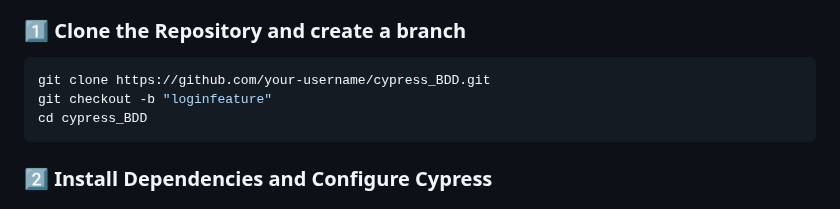
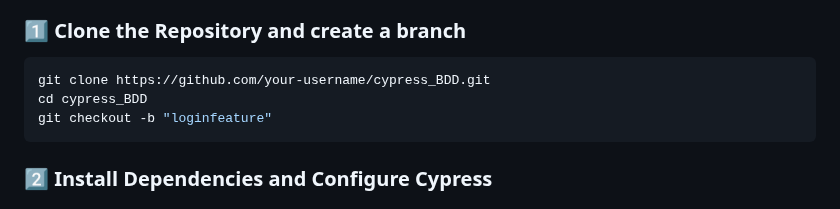
Before and after one commit to 1995reshma/cypress_BDD, a Markdown page: README.md, the part around the change. Rendered like a GitHub page.

````diff
--- a/README.md
+++ b/README.md
@@ -14,8 +14,8 @@ This project is an automated testing framework built with Cypress, Cucumber BDD,
 ### 1️⃣ Clone the Repository and create a branch
 ```sh
 git clone https://github.com/your-username/cypress_BDD.git
+cd cypress_BDD
 git checkout -b "loginfeature"
-cd cypress_BDD
 ```
 
 ### 2️⃣ Install Dependencies and Configure Cypress
````
